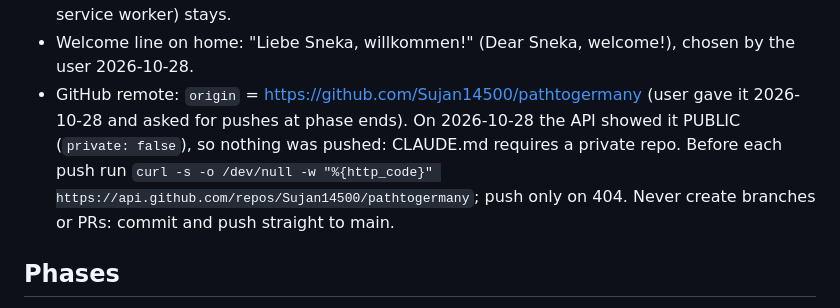
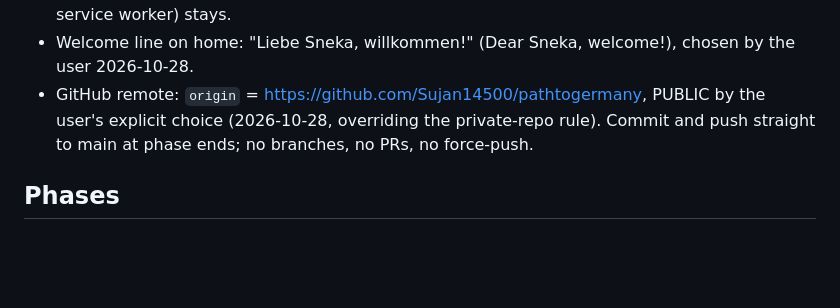
Before and after one commit to Sujan14500/pathtogermany, a Markdown page: docs/PROGRESS.md, the part around the change. Rendered like a GitHub page; blank space fills up the shorter version.

Commit message:
PROGRESS: public repo by the user's choice; push to main at phase ends
Co-Authored-By: Claude Opus 5.5 <noreply@anthropic.com>

```diff
--- a/docs/PROGRESS.md
+++ b/docs/PROGRESS.md
@@ -18,10 +18,9 @@ Keep this file current: tick a phase when its acceptance checks pass, and note i
 - Devices: laptop only (user, 2026-10-28): no mobile UI or features; check screens at 1366 px and 1500 px, light and
   dark, instead of phone widths. Desktop install/offline (manifest + service worker) stays.
 - Welcome line on home: "Liebe Sneka, willkommen!" (Dear Sneka, welcome!), chosen by the user 2026-10-28.
-- GitHub remote: `origin` = https://github.com/Sujan14500/pathtogermany (user gave it 2026-10-28 and asked for pushes at
-  phase ends). On 2026-10-28 the API showed it PUBLIC (`private: false`), so nothing was pushed: CLAUDE.md requires a
-  private repo. Before each push run `curl -s -o /dev/null -w "%{http_code}" https://api.github.com/repos/Sujan14500/pathtogermany`;
-  push only on 404. Never create branches or PRs: commit and push straight to main.
+- GitHub remote: `origin` = https://github.com/Sujan14500/pathtogermany, PUBLIC by the user's explicit choice
+  (2026-10-28, overriding the private-repo rule). Commit and push straight to main at phase ends; no branches, no PRs,
+  no force-push.
 
 ## Phases
 - [x] Phase 0: confirm and plan
```
